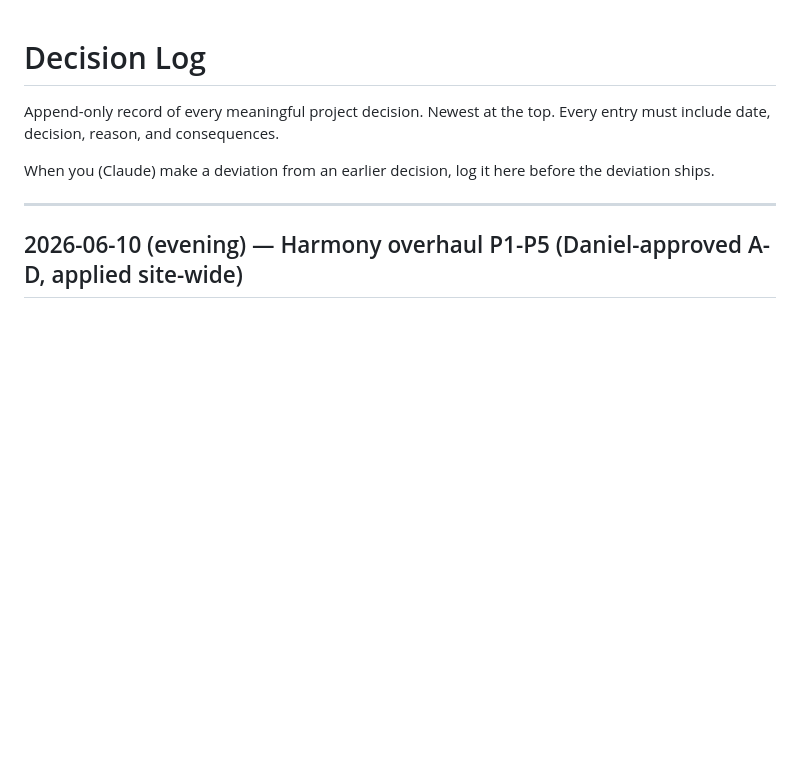
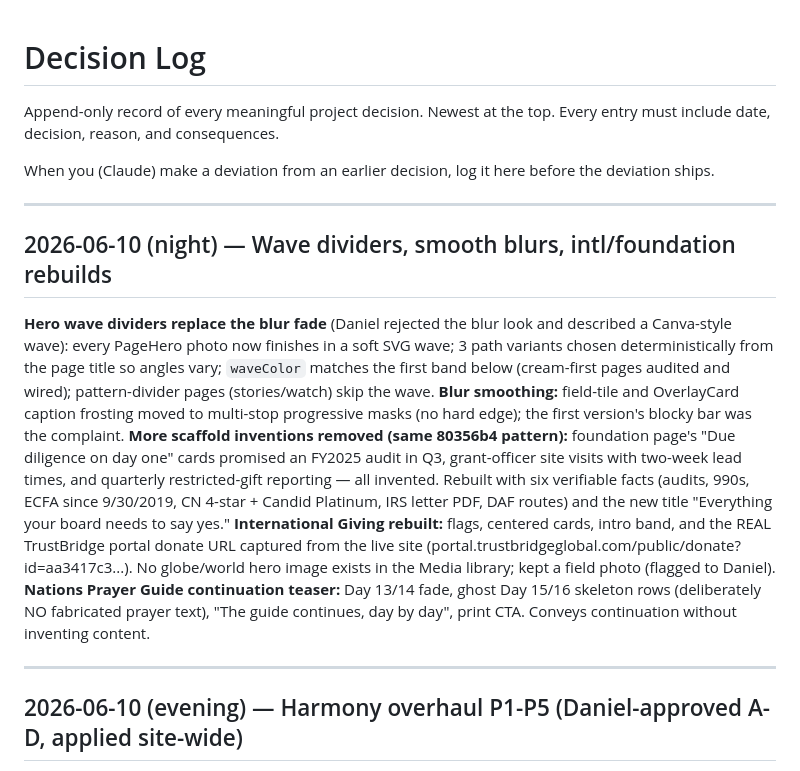
Before and after one commit to Favor-International/favor-astro, a Markdown page: docs/00-decisions/decision-log.md, the part around the change. Drawn GitHub-style; blank space fills up the shorter version.

Commit message:
Log wave dividers + intl/foundation rebuilds
Co-Authored-By: Claude Opus 4.8 <noreply@anthropic.com>

```diff
--- a/docs/00-decisions/decision-log.md
+++ b/docs/00-decisions/decision-log.md
@@ -5,6 +5,32 @@ top. Every entry must include date, decision, reason, and consequences.
 
 When you (Claude) make a deviation from an earlier decision, log it
 here before the deviation ships.
+
+---
+
+## 2026-06-10 (night) — Wave dividers, smooth blurs, intl/foundation rebuilds
+
+**Hero wave dividers replace the blur fade** (Daniel rejected the blur look and
+described a Canva-style wave): every PageHero photo now finishes in a soft SVG
+wave; 3 path variants chosen deterministically from the page title so angles
+vary; `waveColor` matches the first band below (cream-first pages audited and
+wired); pattern-divider pages (stories/watch) skip the wave.
+**Blur smoothing:** field-tile and OverlayCard caption frosting moved to
+multi-stop progressive masks (no hard edge); the first version's blocky bar was
+the complaint.
+**More scaffold inventions removed (same 80356b4 pattern):** foundation page's
+"Due diligence on day one" cards promised an FY2025 audit in Q3, grant-officer
+site visits with two-week lead times, and quarterly restricted-gift reporting —
+all invented. Rebuilt with six verifiable facts (audits, 990s, ECFA since
+9/30/2019, CN 4-star + Candid Platinum, IRS letter PDF, DAF routes) and the new
+title "Everything your board needs to say yes."
+**International Giving rebuilt:** flags, centered cards, intro band, and the
+REAL TrustBridge portal donate URL captured from the live site
+(portal.trustbridgeglobal.com/public/donate?id=aa3417c3...). No globe/world hero
+image exists in the Media library; kept a field photo (flagged to Daniel).
+**Nations Prayer Guide continuation teaser:** Day 13/14 fade, ghost Day 15/16
+skeleton rows (deliberately NO fabricated prayer text), "The guide continues,
+day by day", print CTA. Conveys continuation without inventing content.
 
 ---
 
```
